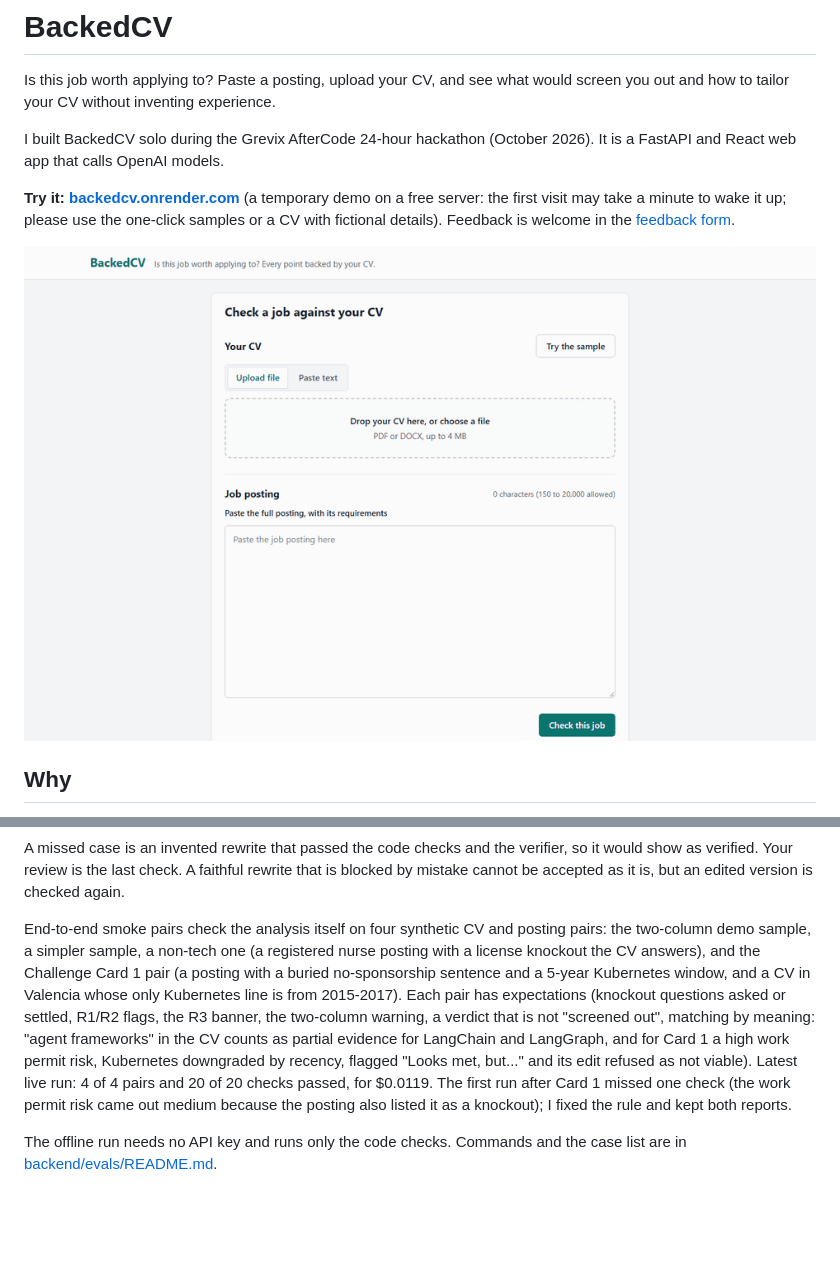
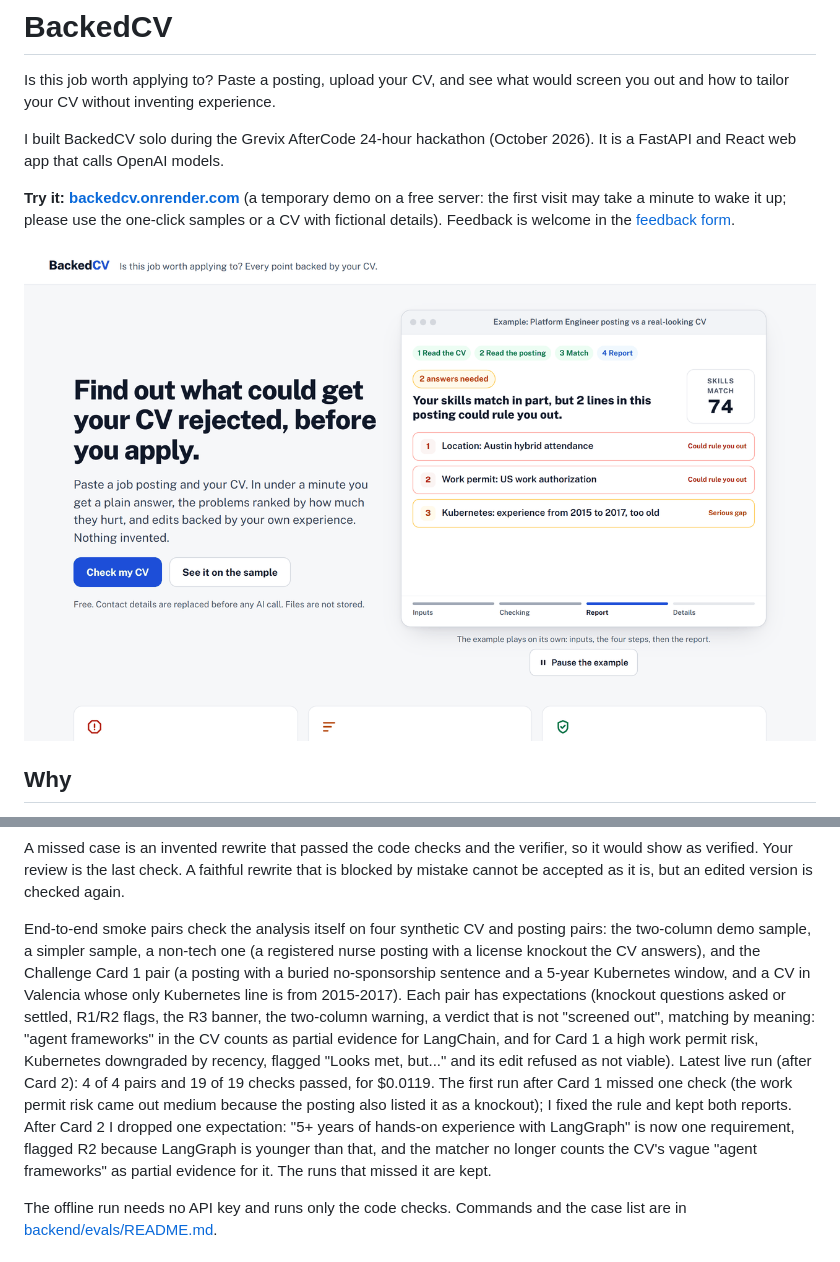
Before and after one commit to AndresMuelas2004/Grevix_BackedCV, a Markdown page: README.md, 2 parts joined by grey strips. Drawn GitHub-style; pictures changed too: docs/screenshots/demo.gif; blank space fills up the shorter version.

```diff
--- a/README.md
+++ b/README.md
@@ -6,7 +6,7 @@ I built BackedCV solo during the Grevix AfterCode 24-hour hackathon (October 202
 
 **Try it: [backedcv.onrender.com](https://backedcv.onrender.com)** (a temporary demo on a free server: the first visit may take a minute to wake it up; please use the one-click samples or a CV with fictional details). Feedback is welcome in the [feedback form](https://github.com/AndresMuelas2004/Grevix_BackedCV/issues/new?template=feedback.yml).
 
-![BackedCV in six steps: input, report, answers, review, build, the new CV; then Challenge Card 1: hidden screening risks and an edit refused as not viable](docs/screenshots/demo.gif)
+![BackedCV demo: the first screen with its example report; a posting with hidden barriers (verdict, skills match, two questions, what to fix, how your dates were read); a No to the work permit question gives Likely screened out; then the default sample: two Yes answers, Improve my CV, the review of verified suggestions and the built CV](docs/screenshots/demo.gif)
 
 ## Why
 
@@ -95,7 +95,7 @@ The verifier is a language model, so its answers can change between runs. The li
 
 A missed case is an invented rewrite that passed the code checks and the verifier, so it would show as verified. Your review is the last check. A faithful rewrite that is blocked by mistake cannot be accepted as it is, but an edited version is checked again.
 
-End-to-end smoke pairs check the analysis itself on four synthetic CV and posting pairs: the two-column demo sample, a simpler sample, a non-tech one (a registered nurse posting with a license knockout the CV answers), and the Challenge Card 1 pair (a posting with a buried no-sponsorship sentence and a 5-year Kubernetes window, and a CV in Valencia whose only Kubernetes line is from 2015-2017). Each pair has expectations (knockout questions asked or settled, R1/R2 flags, the R3 banner, the two-column warning, a verdict that is not "screened out", matching by meaning: "agent frameworks" in the CV counts as partial evidence for LangChain and LangGraph, and for Card 1 a high work permit risk, Kubernetes downgraded by recency, flagged "Looks met, but..." and its edit refused as not viable). Latest live run: 4 of 4 pairs and 20 of 20 checks passed, for $0.0119. The first run after Card 1 missed one check (the work permit risk came out medium because the posting also listed it as a knockout); I fixed the rule and kept both reports.
+End-to-end smoke pairs check the analysis itself on four synthetic CV and posting pairs: the two-column demo sample, a simpler sample, a non-tech one (a registered nurse posting with a license knockout the CV answers), and the Challenge Card 1 pair (a posting with a buried no-sponsorship sentence and a 5-year Kubernetes window, and a CV in Valencia whose only Kubernetes line is from 2015-2017). Each pair has expectations (knockout questions asked or settled, R1/R2 flags, the R3 banner, the two-column warning, a verdict that is not "screened out", matching by meaning: "agent frameworks" in the CV counts as partial evidence for LangChain, and for Card 1 a high work permit risk, Kubernetes downgraded by recency, flagged "Looks met, but..." and its edit refused as not viable). Latest live run (after Card 2): 4 of 4 pairs and 19 of 19 checks passed, for $0.0119. The first run after Card 1 missed one check (the work permit risk came out medium because the posting also listed it as a knockout); I fixed the rule and kept both reports. After Card 2 I dropped one expectation: "5+ years of hands-on experience with LangGraph" is now one requirement, flagged R2 because LangGraph is younger than that, and the matcher no longer counts the CV's vague "agent frameworks" as partial evidence for it. The runs that missed it are kept.
 
 The offline run needs no API key and runs only the code checks. Commands and the case list are in [backend/evals/README.md](backend/evals/README.md).
 
```
Also changed, not shown: 8 other files.
